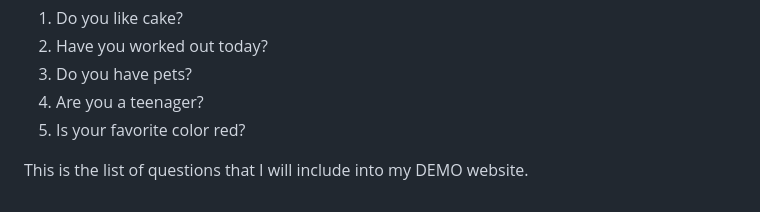
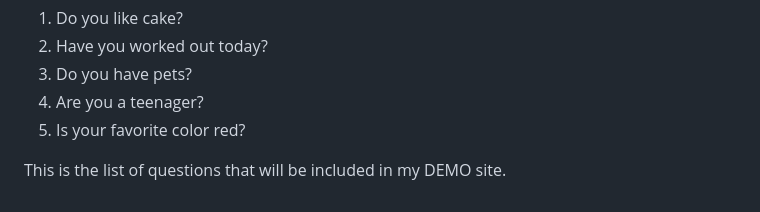
Before and after one commit to liane4323/sep11-freedom-project, a Markdown page: tool/learning-log.md, the part around the change. GitHub-like rendering.

```diff
--- a/tool/learning-log.md
+++ b/tool/learning-log.md
@@ -288,7 +288,9 @@ The series of questions (Check for yes; leave blank for no):
 4. Are you a teenager?
 5. Is your favorite color red?
 
-This is the list of questions that I will include into my DEMO website.
+This is the list of questions that will be included in my DEMO site.
+
+
 
 
 
```
